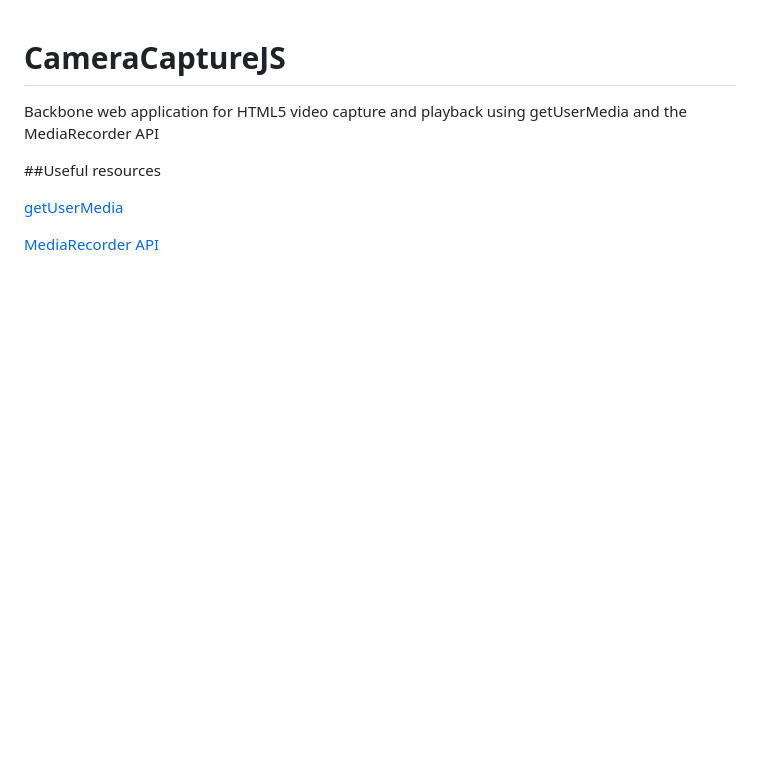
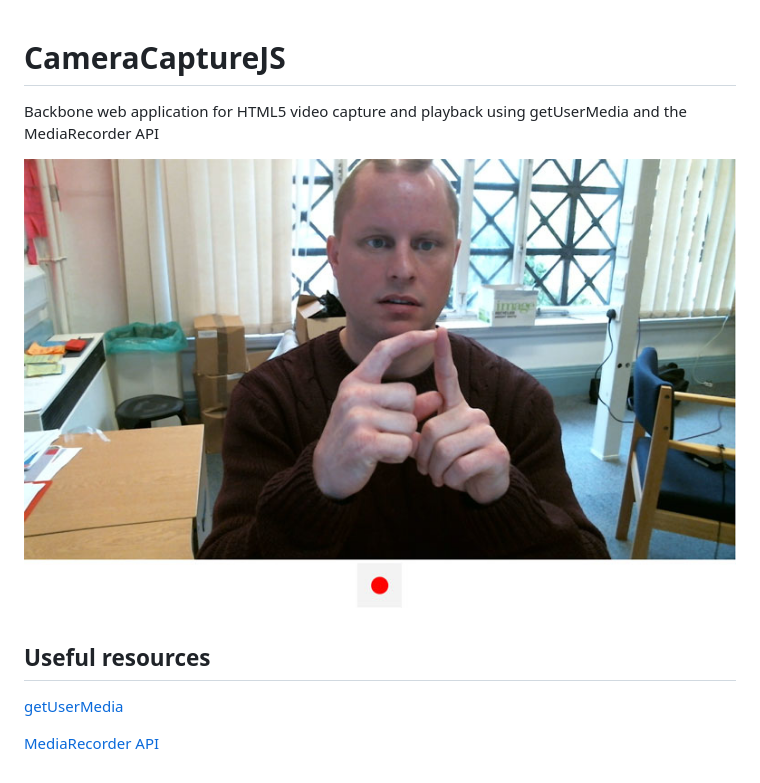
Before and after one commit to chrisjohndigital/CameraCaptureJS, a Markdown page: README.md, the part around the change. Rendered like a GitHub page; pictures changed too: www/images/cameracapturejs.jpg (added); blank space fills up the shorter version.

Commit message:
Screenshot added to repo

```diff
--- a/README.md
+++ b/README.md
@@ -3,7 +3,9 @@ CameraCaptureJS
 
 Backbone web application for HTML5 video capture and playback using getUserMedia and the MediaRecorder API
 
-##Useful resources
+![Image representing CameraCaptureJS](www/images/cameracapturejs.jpg?raw=true "Image representing CameraCaptureJS")
+
+## Useful resources
 
 [getUserMedia](https://developer.mozilla.org/en-US/docs/NavigatorUserMedia.getUserMedia)
 
```
